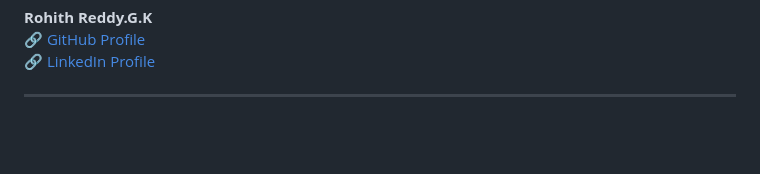
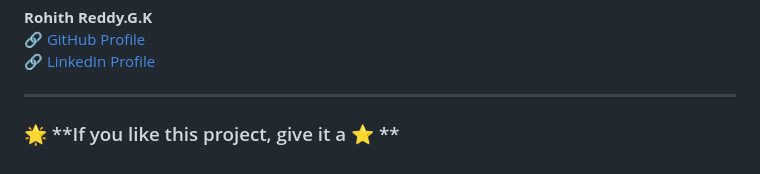
Before and after one commit to RohithReddyGK/Project-Portfolio-Grid, a Markdown page: README.md, the part around the change. GitHub-like rendering; blank space fills up the shorter version.

```diff
--- a/README.md
+++ b/README.md
@@ -127,3 +127,5 @@ Hover to zoom, click to view fullscreen modal.
 🔗 [LinkedIn Profile](https://www.linkedin.com/in/rohithreddygk)
 
 ---
+
+### 🌟 **If you like this project, give it a ⭐ **
```
